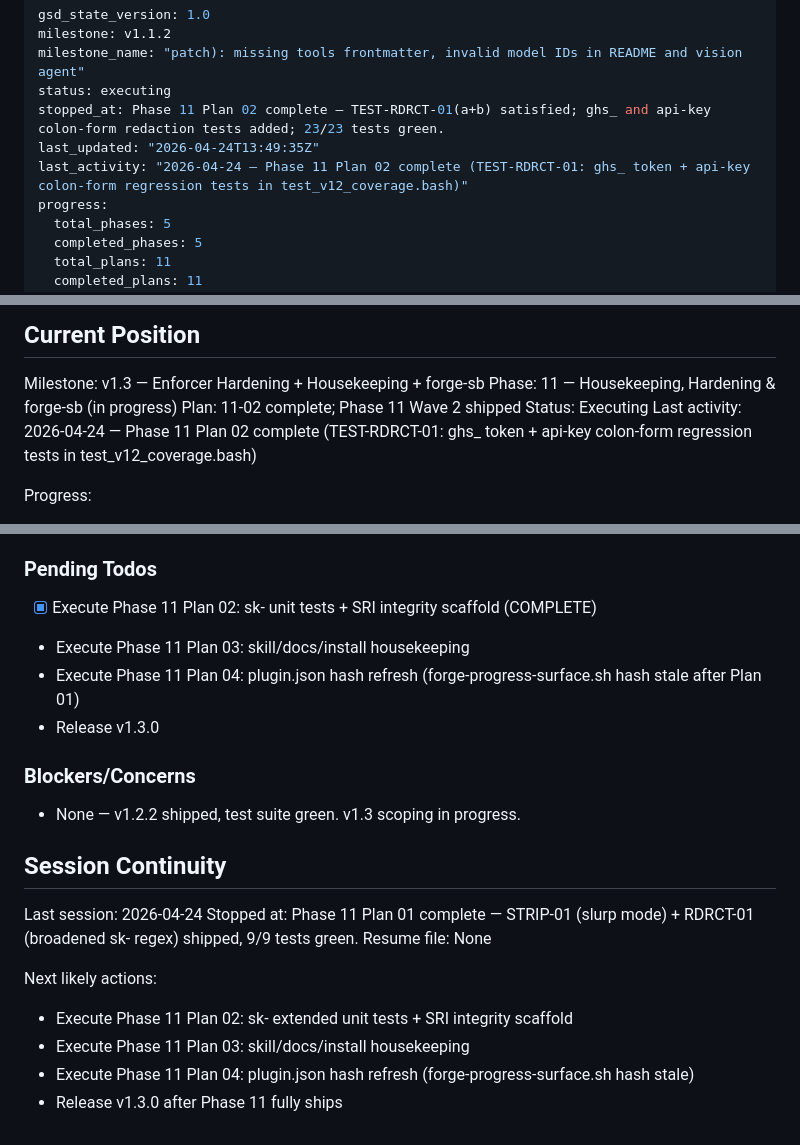
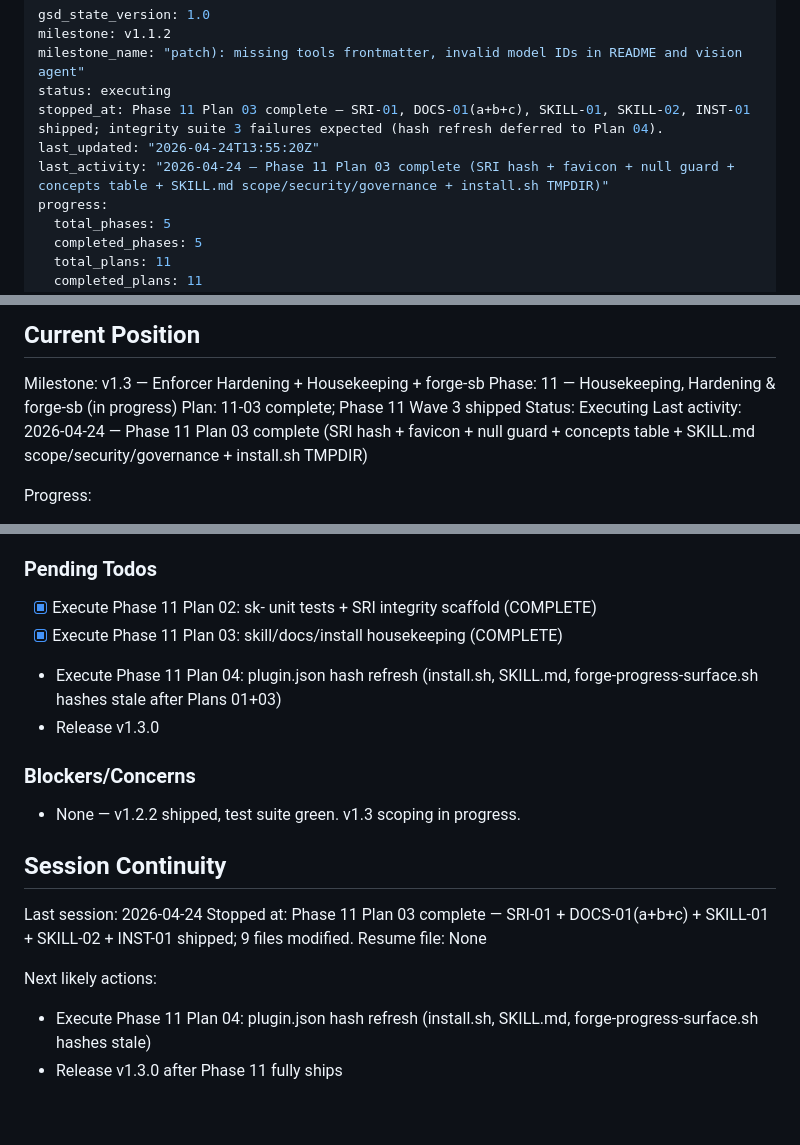
Before and after one commit to alo-exp/sidekick, a Markdown page: .planning/STATE.md, 3 parts joined by grey strips. Rendered like a GitHub page.

Commit message:
docs(11-03): complete housekeeping plan — SRI-01, DOCS-01(a+b+c), SKILL-01, SKILL-02, INST-01 shipped

```diff
--- a/.planning/STATE.md
+++ b/.planning/STATE.md
@@ -3,9 +3,9 @@ gsd_state_version: 1.0
 milestone: v1.1.2
 milestone_name: "patch): missing tools frontmatter, invalid model IDs in README and vision agent"
 status: executing
-stopped_at: Phase 11 Plan 02 complete — TEST-RDRCT-01(a+b) satisfied; ghs_ and api-key colon-form redaction tests added; 23/23 tests green.
-last_updated: "2026-04-24T13:49:35Z"
-last_activity: "2026-04-24 — Phase 11 Plan 02 complete (TEST-RDRCT-01: ghs_ token + api-key colon-form regression tests in test_v12_coverage.bash)"
+stopped_at: Phase 11 Plan 03 complete — SRI-01, DOCS-01(a+b+c), SKILL-01, SKILL-02, INST-01 shipped; integrity suite 3 failures expected (hash refresh deferred to Plan 04).
+last_updated: "2026-04-24T13:55:20Z"
+last_activity: "2026-04-24 — Phase 11 Plan 03 complete (SRI hash + favicon + null guard + concepts table + SKILL.md scope/security/governance + install.sh TMPDIR)"
 progress:
   total_phases: 5
   completed_phases: 5
@@ -27,9 +27,9 @@ See: .planning/PROJECT.md (updated 2026-04-24)
 
 Milestone: v1.3 — Enforcer Hardening + Housekeeping + forge-sb
 Phase: 11 — Housekeeping, Hardening & forge-sb (in progress)
-Plan: 11-02 complete; Phase 11 Wave 2 shipped
+Plan: 11-03 complete; Phase 11 Wave 3 shipped
 Status: Executing
-Last activity: 2026-04-24 — Phase 11 Plan 02 complete (TEST-RDRCT-01: ghs_ token + api-key colon-form regression tests in test_v12_coverage.bash)
+Last activity: 2026-04-24 — Phase 11 Plan 03 complete (SRI hash + favicon + null guard + concepts table + SKILL.md scope/security/governance + install.sh TMPDIR)
 
 Progress:
 
@@ -106,8 +112,8 @@ Key v1.3 Phase 11 Plan 01 decisions:
 ### Pending Todos
 
 - [x] Execute Phase 11 Plan 02: sk- unit tests + SRI integrity scaffold (COMPLETE)
-- Execute Phase 11 Plan 03: skill/docs/install housekeeping
-- Execute Phase 11 Plan 04: plugin.json hash refresh (forge-progress-surface.sh hash stale after Plan 01)
+- [x] Execute Phase 11 Plan 03: skill/docs/install housekeeping (COMPLETE)
+- Execute Phase 11 Plan 04: plugin.json hash refresh (install.sh, SKILL.md, forge-progress-surface.sh hashes stale after Plans 01+03)
 - Release v1.3.0
 
 ### Blockers/Concerns
@@ -117,12 +123,10 @@ Key v1.3 Phase 11 Plan 01 decisions:
 ## Session Continuity
 
 Last session: 2026-04-24
-Stopped at: Phase 11 Plan 01 complete — STRIP-01 (slurp mode) + RDRCT-01 (broadened sk- regex) shipped, 9/9 tests green.
+Stopped at: Phase 11 Plan 03 complete — SRI-01 + DOCS-01(a+b+c) + SKILL-01 + SKILL-02 + INST-01 shipped; 9 files modified.
 Resume file: None
 
 Next likely actions:
 
-- Execute Phase 11 Plan 02: sk- extended unit tests + SRI integrity scaffold
-- Execute Phase 11 Plan 03: skill/docs/install housekeeping
-- Execute Phase 11 Plan 04: plugin.json hash refresh (forge-progress-surface.sh hash stale)
+- Execute Phase 11 Plan 04: plugin.json hash refresh (install.sh, SKILL.md, forge-progress-surface.sh hashes stale)
 - Release v1.3.0 after Phase 11 fully ships
```
Also changed, not shown: other parts of .planning/STATE.md (+6 -0 lines), 1 other file.
